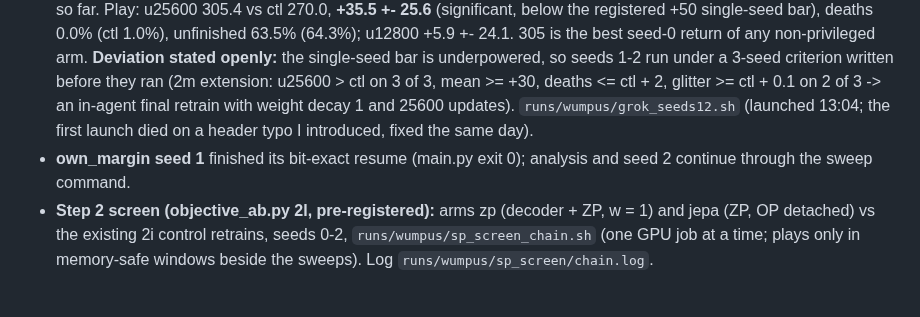
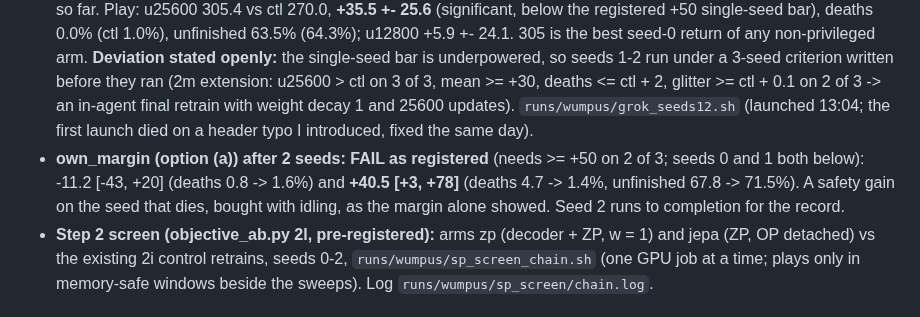
Before and after one commit to huytruong1810/jepa_ipomdp, a Markdown page: HANDOFF.md, the part around the change. GitHub-like rendering.

Commit message:
docs(handoff): option (a) own+margin FAIL as registered after 2 seeds (-11, +40.5)
Co-Authored-By: Claude Opus 5.5 <noreply@anthropic.com>

```diff
--- a/HANDOFF.md
+++ b/HANDOFF.md
@@ -28,7 +28,7 @@ Read `CLAUDE.md` first: it covers the architecture, commands and conventions. Th
 - **Reboot (2026-10-22 ~20:30; found 2026-10-24 11:00 after a usage-limit pause): every job died.** State then: own_margin seed 1 at collection 84 (latest.pt at 80); sp_screen through seed 1 play + fl ctl/zp (fl jepa seed 1 and all of seed 2 left); grokking run past 40000 updates with checkpoints 6400 / 12800 / 25600 (51200 never written). Recovery at `405a687`: seed 1 resumed bit-exactly from latest.pt (`runs/wumpus/own_margin_resume.sh`, then the sweep command continues), the sp chain made resumable (skips finished plays / readouts), the grokking readout on the surviving checkpoints (`runs/wumpus/grok_readout.sh`), and a shared flock (`runs/wumpus/gpu_window.sh`) so only one ~5.4 GB job runs at a time and never during a sweep's analysis.
 - **Grokking screen, learning curve (seed 0, weight decay 1.0; ctl = weight decay 1e-4 at 6400):** held-out NLL 0.276 (6400) -> 0.234 (12800) -> 0.232 (25600), ctl 0.269; cell 84 / 92 / 93% (ctl 88), heading 86 / 93 / 93% (ctl 93); head danger error 0.060 / 0.047 / 0.049 (ctl 0.056); safe-miss 0.0008 / 0.0007 / 0.0002 (ctl 0.0014). No rise-then-fall (the strict grokking clause fails), but strong weight decay removes the overfitting past 6400 updates that 2b saw at <= 0.1 and keeps generalising: the best latent and the best held-out observation model so far, without privilege. The registered decision rests on the second clause (glitter ratio at the declined turned latents >= ctl + 0.1 at 25600), readout running, then play of u12800 / u25600 vs ctl.
 - **Grokking screen, seed 0 READOUT (objective_ab.py 2m result block):** glitter clause PASS (u25600 0.55 vs ctl 0.41; TV 0.257 vs 0.355; decision share M 0.38 vs 0.25), the largest non-privileged repair of the declined-state model so far. Play: u25600 305.4 vs ctl 270.0, **+35.5 +- 25.6** (significant, below the registered +50 single-seed bar), deaths 0.0% (ctl 1.0%), unfinished 63.5% (64.3%); u12800 +5.9 +- 24.1. 305 is the best seed-0 return of any non-privileged arm. **Deviation stated openly:** the single-seed bar is underpowered, so seeds 1-2 run under a 3-seed criterion written before they ran (2m extension: u25600 > ctl on 3 of 3, mean >= +30, deaths <= ctl + 2, glitter >= ctl + 0.1 on 2 of 3 -> an in-agent final retrain with weight decay 1 and 25600 updates). `runs/wumpus/grok_seeds12.sh` (launched 13:04; the first launch died on a header typo I introduced, fixed the same day).
-- **own_margin seed 1** finished its bit-exact resume (main.py exit 0); analysis and seed 2 continue through the sweep command.
+- **own_margin (option (a)) after 2 seeds: FAIL as registered** (needs >= +50 on 2 of 3; seeds 0 and 1 both below): -11.2 [-43, +20] (deaths 0.8 -> 1.6%) and **+40.5 [+3, +78]** (deaths 4.7 -> 1.4%, unfinished 67.8 -> 71.5%). A safety gain on the seed that dies, bought with idling, as the margin alone showed. Seed 2 runs to completion for the record.
 - **Step 2 screen (objective_ab.py 2l, pre-registered):** arms zp (decoder + ZP, w = 1) and jepa (ZP, OP detached) vs the existing 2i control retrains, seeds 0-2, `runs/wumpus/sp_screen_chain.sh` (one GPU job at a time; plays only in memory-safe windows beside the sweeps). Log `runs/wumpus/sp_screen/chain.log`.
 
 ### 2026-10-22: option (a) built in-agent; in-agent screen pre-registered
```
